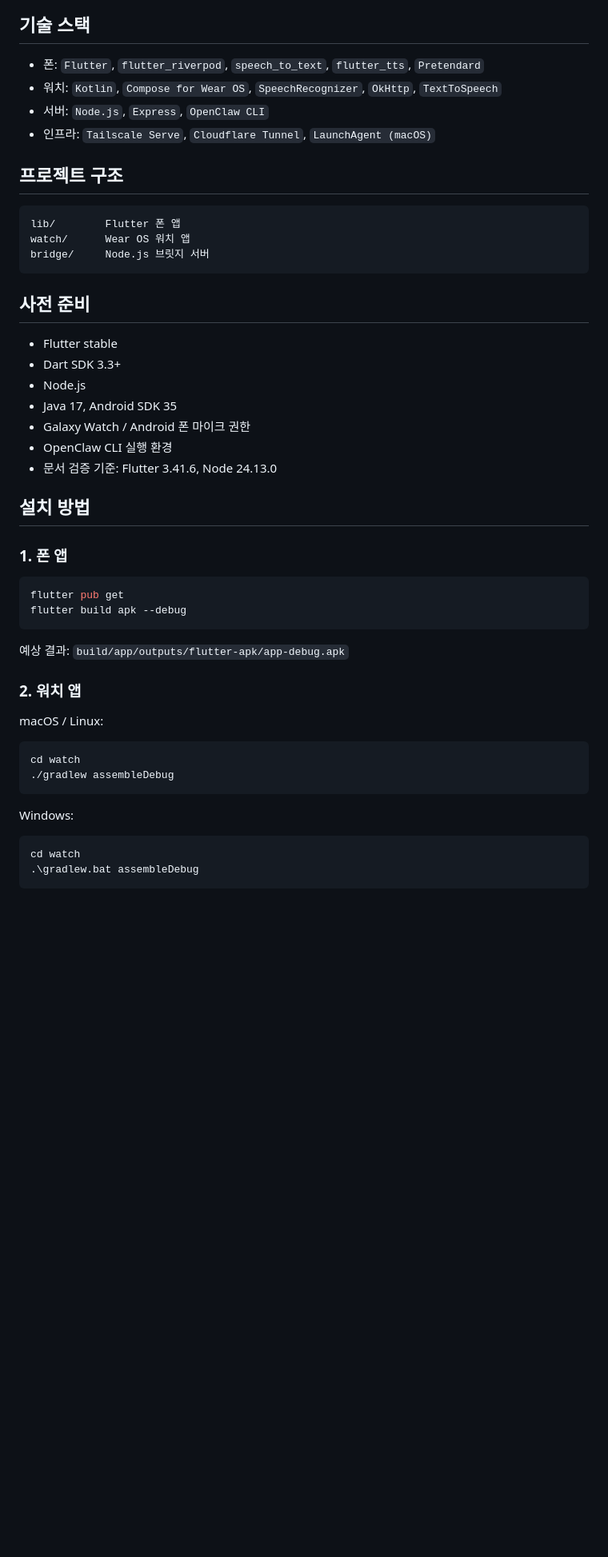
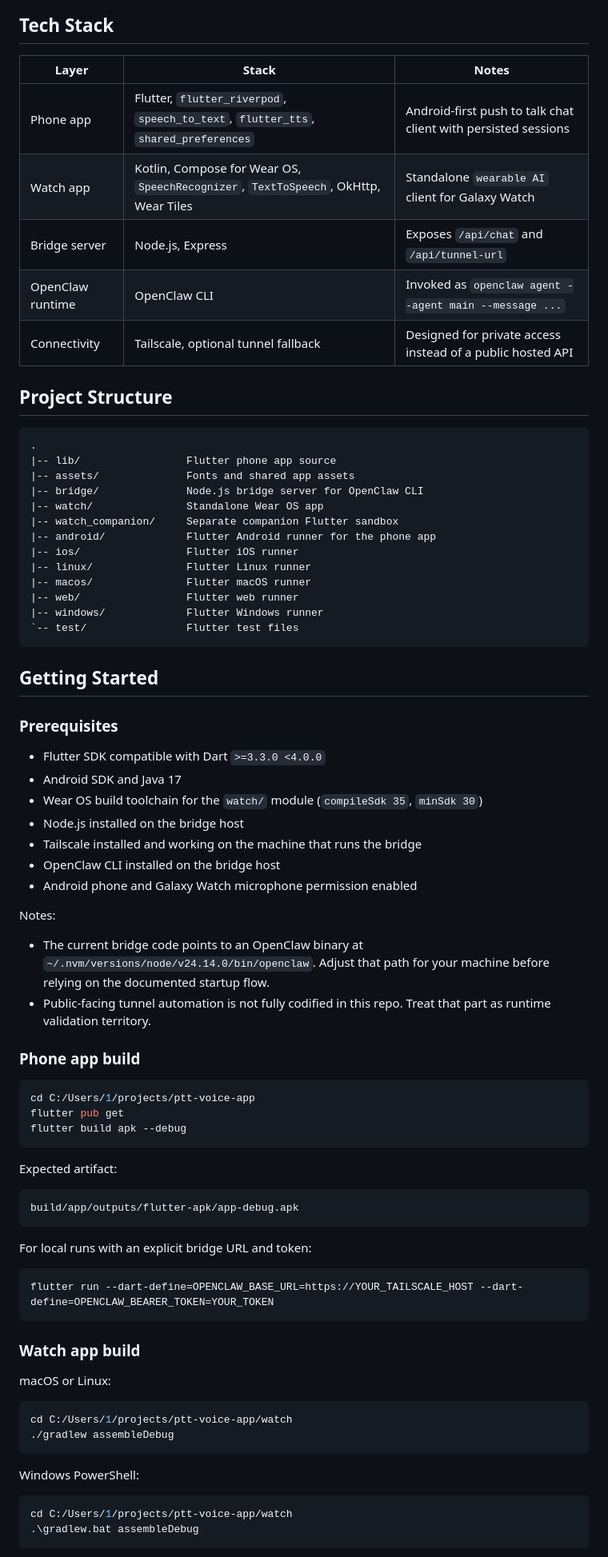
Before and after one commit to lumatic2/openclaw-voice, a Markdown page: README.md, the part around one of its changes. Shown at 80% size. Drawn GitHub-style; blank space fills up the shorter version.

Commit message:
README 영어 메인 + 한국어 섹션으로 재작성, 레포명 openclaw-voice로 변경
Co-Authored-By: Claude Opus 4.6 (1M context) <noreply@anthropic.com>

````diff
--- a/README.md
+++ b/README.md
@@ -37,54 +35,83 @@ flowchart LR
 ```
 
-## 기술 스택
+## Tech Stack
 
-- 폰: `Flutter`, `flutter_riverpod`, `speech_to_text`, `flutter_tts`, `Pretendard`
-- 워치: `Kotlin`, `Compose for Wear OS`, `SpeechRecognizer`, `OkHttp`, `TextToSpeech`
-- 서버: `Node.js`, `Express`, `OpenClaw CLI`
-- 인프라: `Tailscale Serve`, `Cloudflare Tunnel`, `LaunchAgent (macOS)`
+| Layer | Stack | Notes |
+| --- | --- | --- |
+| Phone app | Flutter, `flutter_riverpod`, `speech_to_text`, `flutter_tts`, `shared_preferences` | Android-first push to talk chat client with persisted sessions |
+| Watch app | Kotlin, Compose for Wear OS, `SpeechRecognizer`, `TextToSpeech`, OkHttp, Wear Tiles | Standalone `wearable AI` client for Galaxy Watch |
+| Bridge server | Node.js, Express | Exposes `/api/chat` and `/api/tunnel-url` |
+| OpenClaw runtime | OpenClaw CLI | Invoked as `openclaw agent --agent main --message ...` |
+| Connectivity | Tailscale, optional tunnel fallback | Designed for private access instead of a public hosted API |
 
-## 프로젝트 구조
+## Project Structure
 
 ```text
-lib/        Flutter 폰 앱
-watch/      Wear OS 워치 앱
-bridge/     Node.js 브릿지 서버
+.
+|-- lib/                 Flutter phone app source
+|-- assets/              Fonts and shared app assets
+|-- bridge/              Node.js bridge server for OpenClaw CLI
+|-- watch/               Standalone Wear OS app
+|-- watch_companion/     Separate companion Flutter sandbox
+|-- android/             Flutter Android runner for the phone app
+|-- ios/                 Flutter iOS runner
+|-- linux/               Flutter Linux runner
+|-- macos/               Flutter macOS runner
+|-- web/                 Flutter web runner
+|-- windows/             Flutter Windows runner
+`-- test/                Flutter test files
 ```
 
-## 사전 준비
+## Getting Started
 
-- Flutter stable
-- Dart SDK 3.3+
-- Node.js
-- Java 17, Android SDK 35
-- Galaxy Watch / Android 폰 마이크 권한
-- OpenClaw CLI 실행 환경
-- 문서 검증 기준: Flutter 3.41.6, Node 24.13.0
+### Prerequisites
 
-## 설치 방법
+- Flutter SDK compatible with Dart `>=3.3.0 <4.0.0`
+- Android SDK and Java 17
+- Wear OS build toolchain for the `watch/` module (`compileSdk 35`, `minSdk 30`)
+- Node.js installed on the bridge host
+- Tailscale installed and working on the machine that runs the bridge
+- OpenClaw CLI installed on the bridge host
+- Android phone and Galaxy Watch microphone permission enabled
 
-### 1. 폰 앱
+Notes:
+
+- The current bridge code points to an OpenClaw binary at `~/.nvm/versions/node/v24.14.0/bin/openclaw`. Adjust that path for your machine before relying on the documented startup flow.
+- Public-facing tunnel automation is not fully codified in this repo. Treat that part as runtime validation territory.
+
+### Phone app build
 
 ```bash
+cd C:/Users/1/projects/ptt-voice-app
 flutter pub get
 flutter build apk --debug
 ```
 
-예상 결과: `build/app/outputs/flutter-apk/app-debug.apk`
+Expected artifact:
 
-### 2. 워치 앱
+```text
+build/app/outputs/flutter-apk/app-debug.apk
+```
 
-macOS / Linux:
+For local runs with an explicit bridge URL and token:
 
 ```bash
-cd watch
+flutter run --dart-define=OPENCLAW_BASE_URL=https://YOUR_TAILSCALE_HOST --dart-define=OPENCLAW_BEARER_TOKEN=YOUR_TOKEN
+```
+
+### Watch app build
+
+macOS or Linux:
+
+```bash
+cd C:/Users/1/projects/ptt-voice-app/watch
 ./gradlew assembleDebug
 ```
 
-Windows:
+Windows PowerShell:
 
 ```powershell
-cd watch
+cd C:/Users/1/projects/ptt-voice-app/watch
 .\gradlew.bat assembleDebug
 ```
 
````
Also changed, not shown: other parts of README.md (+124 -48 lines).
